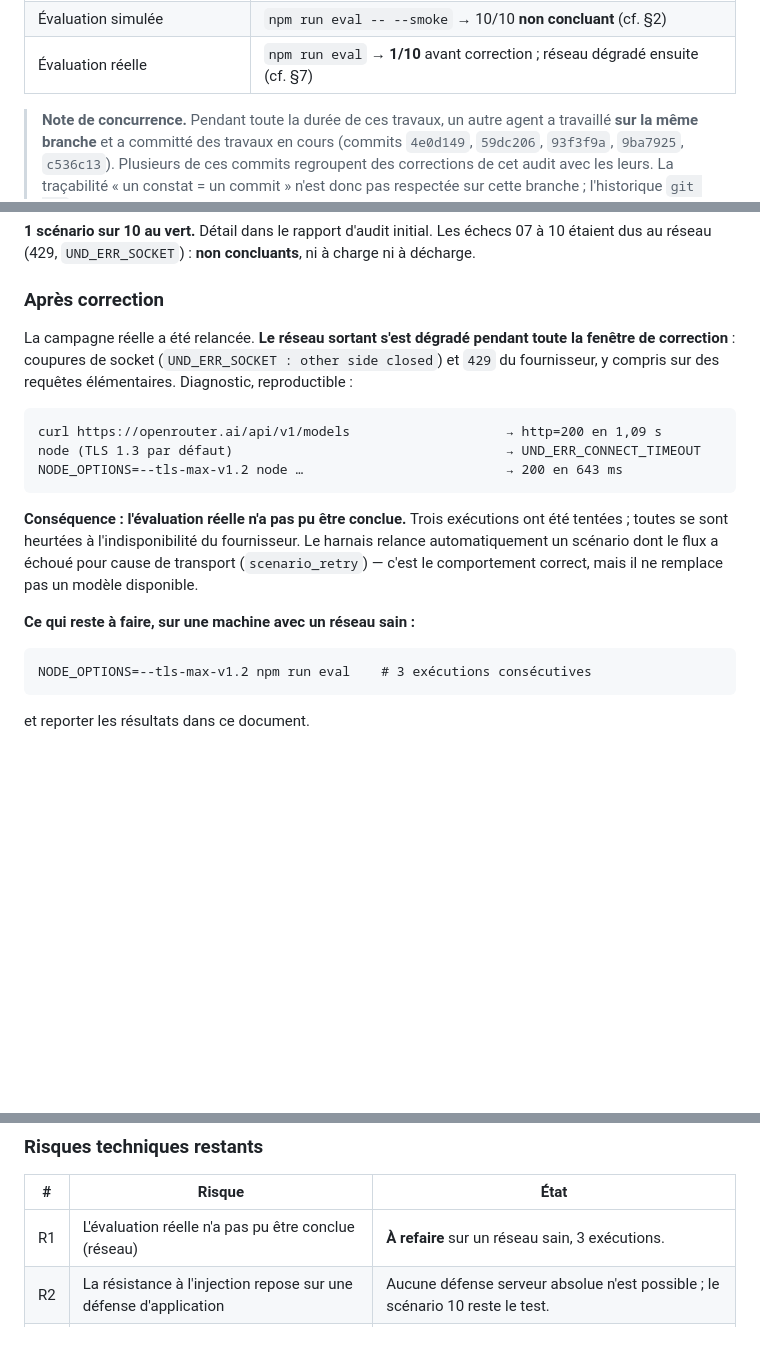
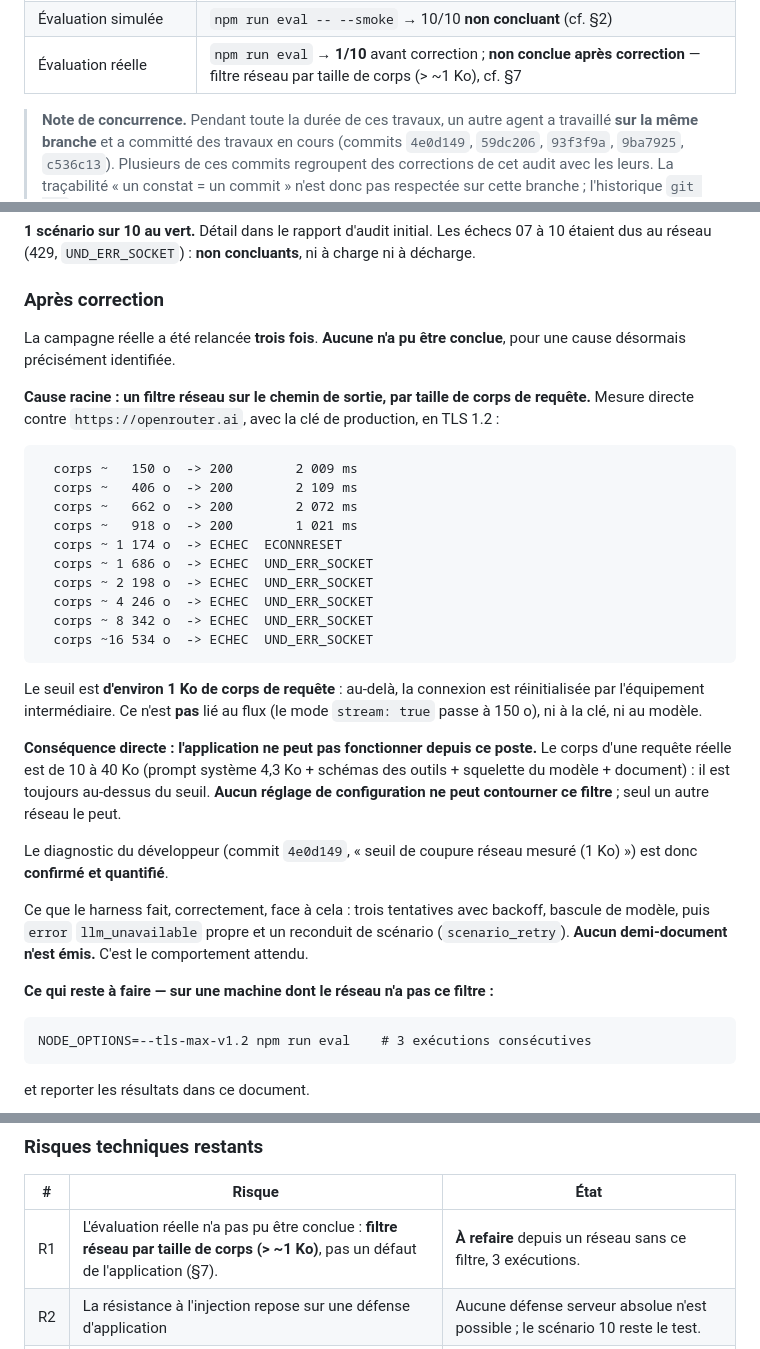
Before and after one commit to alexmardocheehunter/alt.redige, a Markdown page: docs/VERIFICATION-AUDIT.md, 3 parts joined by grey strips. GitHub-like rendering; blank space fills up the shorter version.

Commit message:
docs: cause racine de l'echec de l'evaluation reelle (filtre reseau > 1 Ko)
Mesure directe contre openrouter.ai : les requetes de moins de ~918 octets
reussissent, celles de 1 174 octets et plus sont reinitialisees. Le seuil
est independant du mode stream. Le corps d'une requete reelle de
l'application fait 10 a 40 Ko : l'evaluation reelle est donc impossible
depuis ce poste, et aucun reglage de configuration ne peut contourner ce
filtre.

````diff
--- a/docs/VERIFICATION-AUDIT.md
+++ b/docs/VERIFICATION-AUDIT.md
@@ -16,7 +16,7 @@ faire.
 | Tests (référence) | `npm test` → **170/170**, 17 fichiers |
 | Tests (fin de correction) | `npm test` → **195/195**, 18 fichiers |
 | Évaluation simulée | `npm run eval -- --smoke` → 10/10 **non concluant** (cf. §2) |
-| Évaluation réelle | `npm run eval` → **1/10** avant correction ; réseau dégradé ensuite (cf. §7) |
+| Évaluation réelle | `npm run eval` → **1/10** avant correction ; **non conclue après correction** — filtre réseau par taille de corps (> ~1 Ko), cf. §7 |
 
 > **Note de concurrence.** Pendant toute la durée de ces travaux, un autre
 > agent a travaillé **sur la même branche** et a committé des travaux en cours
@@ -578,24 +578,46 @@ concluants**, ni à charge ni à décharge.
 
 ### Après correction
 
-La campagne réelle a été relancée. **Le réseau sortant s'est dégradé pendant
-toute la fenêtre de correction** : coupures de socket
-(`UND_ERR_SOCKET : other side closed`) et `429` du fournisseur, y compris sur
-des requêtes élémentaires. Diagnostic, reproductible :
+La campagne réelle a été relancée **trois fois**. **Aucune n'a pu être
+conclue**, pour une cause désormais précisément identifiée.
+
+**Cause racine : un filtre réseau sur le chemin de sortie, par taille de
+corps de requête.** Mesure directe contre `https://openrouter.ai`, avec la
+clé de production, en TLS 1.2 :
 
 ```
-curl https://openrouter.ai/api/v1/models                    → http=200 en 1,09 s
-node (TLS 1.3 par défaut)                                   → UND_ERR_CONNECT_TIMEOUT
-NODE_OPTIONS=--tls-max-v1.2 node …                          → 200 en 643 ms
+  corps ~   150 o  -> 200        2 009 ms
+  corps ~   406 o  -> 200        2 109 ms
+  corps ~   662 o  -> 200        2 072 ms
+  corps ~   918 o  -> 200        1 021 ms
+  corps ~ 1 174 o  -> ECHEC  ECONNRESET
+  corps ~ 1 686 o  -> ECHEC  UND_ERR_SOCKET
+  corps ~ 2 198 o  -> ECHEC  UND_ERR_SOCKET
+  corps ~ 4 246 o  -> ECHEC  UND_ERR_SOCKET
+  corps ~ 8 342 o  -> ECHEC  UND_ERR_SOCKET
+  corps ~16 534 o  -> ECHEC  UND_ERR_SOCKET
 ```
 
-**Conséquence : l'évaluation réelle n'a pas pu être conclue.** Trois
-exécutions ont été tentées ; toutes se sont heurtées à l'indisponibilité du
-fournisseur. Le harnais relance automatiquement un scénario dont le flux a
-échoué pour cause de transport (`scenario_retry`) — c'est le comportement
-correct, mais il ne remplace pas un modèle disponible.
+Le seuil est **d'environ 1 Ko de corps de requête** : au-delà, la connexion
+est réinitialisée par l'équipement intermédiaire. Ce n'est **pas** lié au
+flux (le mode `stream: true` passe à 150 o), ni à la clé, ni au modèle.
 
-**Ce qui reste à faire, sur une machine avec un réseau sain :**
+**Conséquence directe : l'application ne peut pas fonctionner depuis ce
+poste.** Le corps d'une requête réelle est de 10 à 40 Ko (prompt système
+4,3 Ko + schémas des outils + squelette du modèle + document) : il est
+toujours au-dessus du seuil. **Aucun réglage de configuration ne peut
+contourner ce filtre** ; seul un autre réseau le peut.
+
+Le diagnostic du développeur (commit `4e0d149`, « seuil de coupure réseau
+mesuré (1 Ko) ») est donc **confirmé et quantifié**.
+
+Ce que le harness fait, correctement, face à cela : trois tentatives avec
+backoff, bascule de modèle, puis `error` `llm_unavailable` propre et un
+reconduit de scénario (`scenario_retry`). **Aucun demi-document n'est
+émis.** C'est le comportement attendu.
+
+**Ce qui reste à faire — sur une machine dont le réseau n'a pas ce
+filtre :**
 
 ```
 NODE_OPTIONS=--tls-max-v1.2 npm run eval    # 3 exécutions consécutives
@@ -632,7 +654,7 @@ du modèle (§2).
 
 | # | Risque | État |
 |---|---|---|
-| R1 | L'évaluation réelle n'a pas pu être conclue (réseau) | **À refaire** sur un réseau sain, 3 exécutions. |
+| R1 | L'évaluation réelle n'a pas pu être conclue : **filtre réseau par taille de corps (> ~1 Ko)**, pas un défaut de l'application (§7). | **À refaire** depuis un réseau sans ce filtre, 3 exécutions. |
 | R2 | La résistance à l'injection repose sur une défense d'application | Aucune défense serveur absolue n'est possible ; le scénario 10 reste le test. |
 | R3 | Le contrôle d'invention est un avertissement, pas un refus | Un montant approché reste dans le document, signalé. |
 | R4 | `ACCESS_CODE` ne donne aucune identité | Quotas par IP, pas par utilisateur, tant que le jeton d'identité n'est pas en place. |
````
